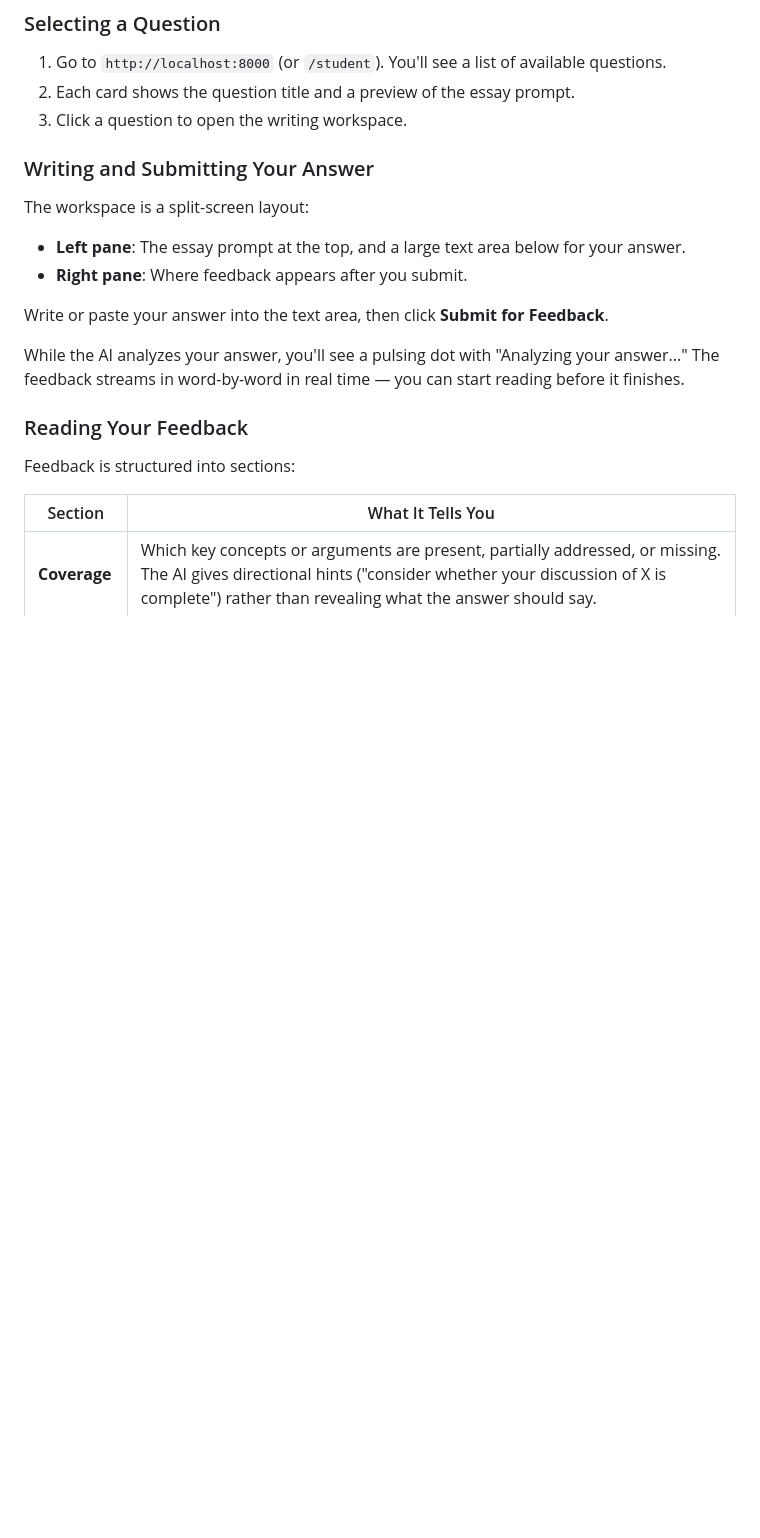
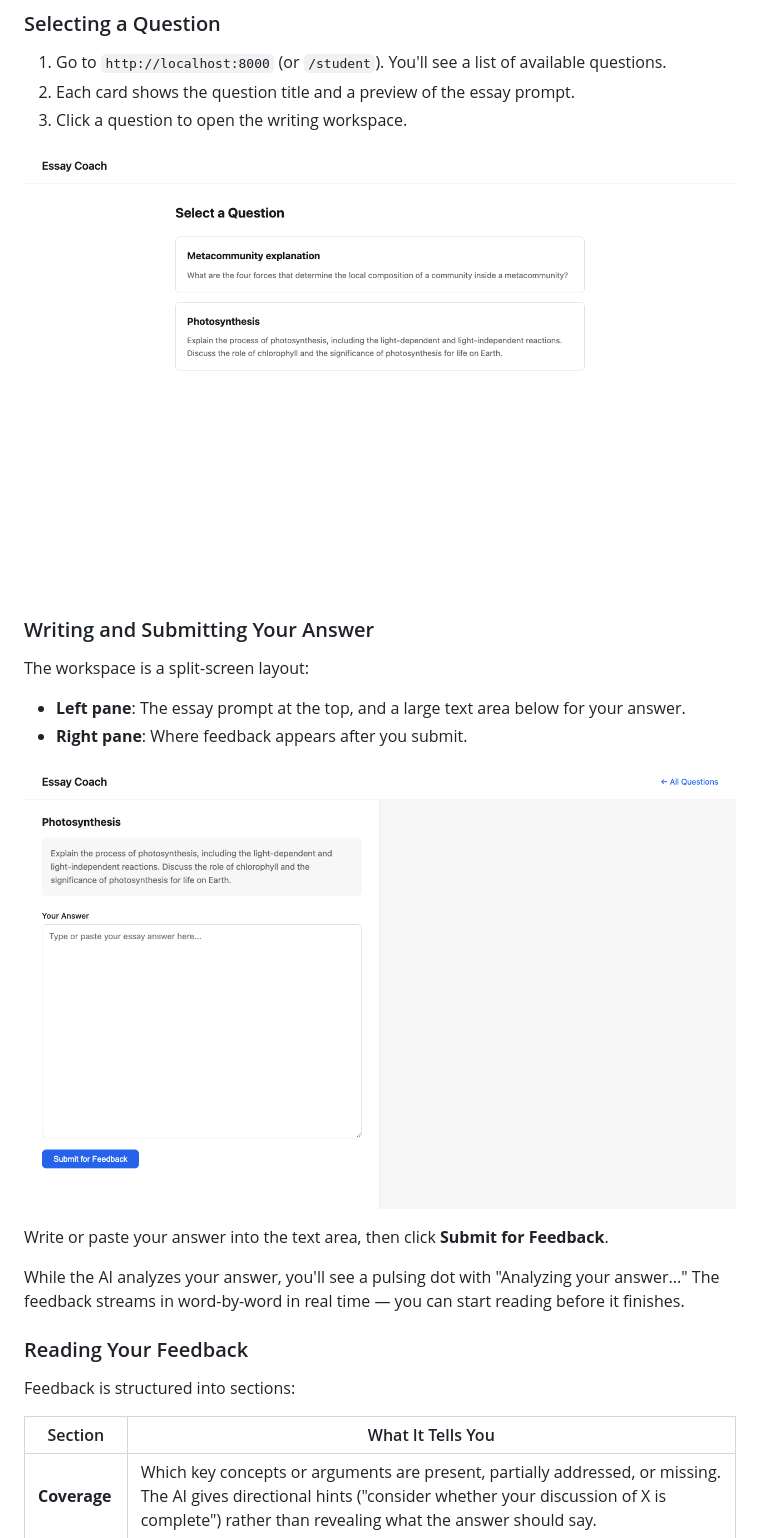
Before and after one commit to dougwyu/essay-coach, a Markdown page: docs/tutorial.md, the part around one of its changes. GitHub-like rendering; pictures changed too: docs/images/student-question-list.png (added), docs/images/student-workspace.png (added); blank space fills up the shorter version.

Commit message:
Add screenshots to tutorial for student and instructor views
Co-Authored-By: Claude Opus 4.6 <noreply@anthropic.com>

```diff
--- a/docs/tutorial.md
+++ b/docs/tutorial.md
@@ -143,12 +149,16 @@ Each question card shows an **attempt count** badge (e.g., "5 attempts") — the
 2. Each card shows the question title and a preview of the essay prompt.
 3. Click a question to open the writing workspace.
 
+![Student question list](images/student-question-list.png)
+
 ### Writing and Submitting Your Answer
 
 The workspace is a split-screen layout:
 
 - **Left pane**: The essay prompt at the top, and a large text area below for your answer.
 - **Right pane**: Where feedback appears after you submit.
+
+![Student workspace](images/student-workspace.png)
 
 Write or paste your answer into the text area, then click **Submit for Feedback**.
 
```
Also changed, not shown: other parts of docs/tutorial.md (+6 -0 lines), docs/images/instructor-dashboard.png (added), docs/images/instructor-edit.png (added).
